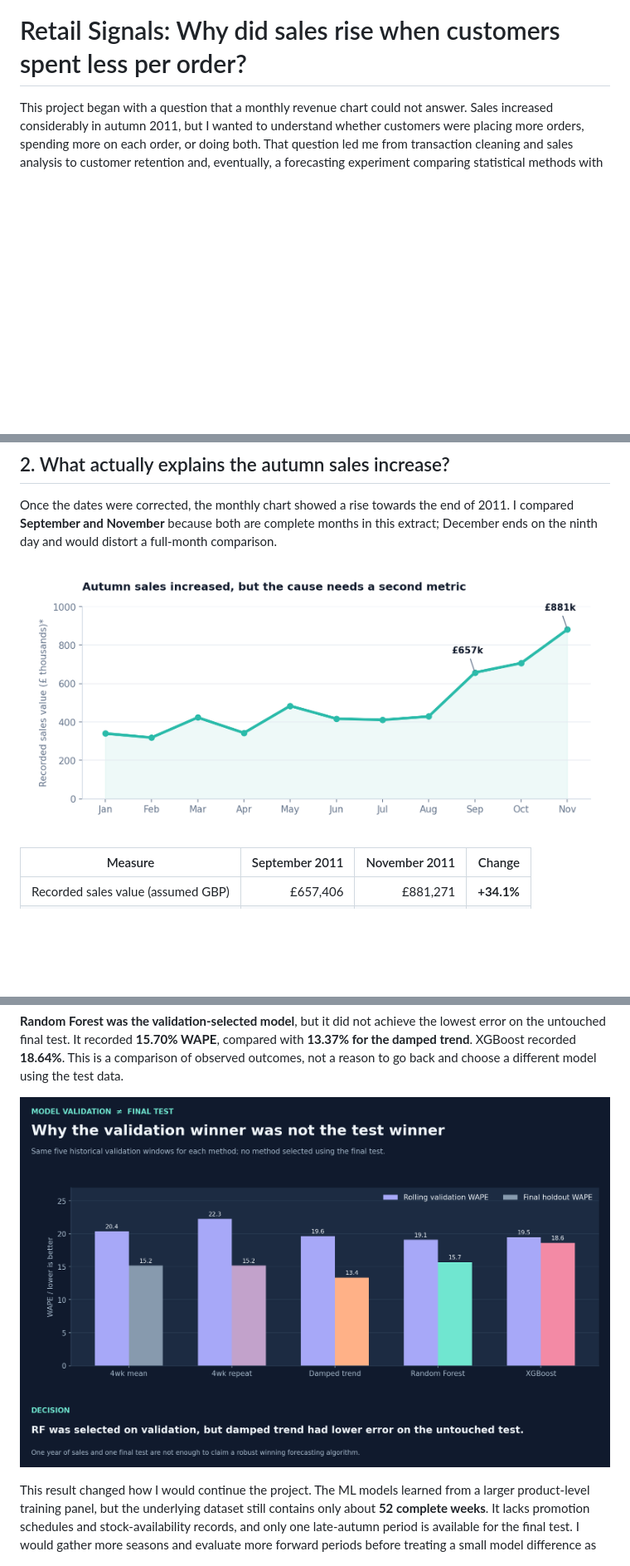
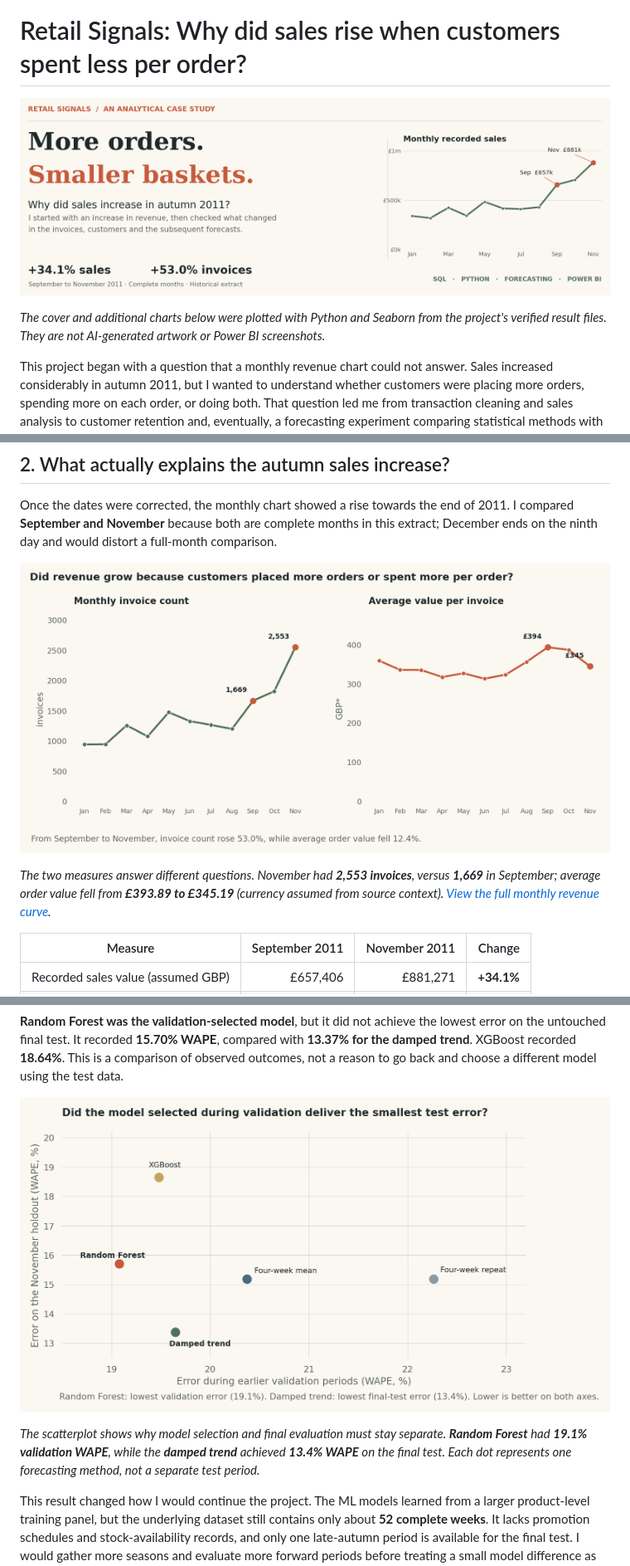
Before and after one commit to Danish-Mallick/Retail-Revenue-Intelligence, a Markdown page: README.md, 3 parts joined by grey strips. Shown: that part at 83% size. Drawn GitHub-style; pictures changed too: charts/12_invoices_vs_order_value_seaborn.png (added), charts/16_forecast_validation_vs_test_seaborn.png (added), charts/Retail_Signals_Editorial_Cover.png (added); blank space fills up the shorter version.

```diff
--- a/README.md
+++ b/README.md
@@ -1,4 +1,8 @@
 # Retail Signals: Why did sales rise when customers spent less per order?
+
+![Retail Signals editorial cover: monthly revenue chart drawn in Python](charts/Retail_Signals_Editorial_Cover.png)
+
+*The cover and additional charts below were plotted with Python and Seaborn from the project's verified result files. They are not AI-generated artwork or Power BI screenshots.*
 
 This project began with a question that a monthly revenue chart could not answer. Sales increased considerably in autumn 2011, but I wanted to understand whether customers were placing more orders, spending more on each order, or doing both. That question led me from transaction cleaning and sales analysis to customer retention and, eventually, a forecasting experiment comparing statistical methods with machine learning.
 
@@ -38,7 +42,9 @@ This cleaning work mattered because it changed the dates used in every subsequen
 
 Once the dates were corrected, the monthly chart showed a rise towards the end of 2011. I compared **September and November** because both are complete months in this extract; December ends on the ninth day and would distort a full-month comparison.
 
-![Monthly recorded sales after correcting the transaction dates](charts/01_monthly_sales.png)
+![Monthly invoice counts and average order value, plotted with Seaborn](charts/12_invoices_vs_order_value_seaborn.png)
+
+*The two measures answer different questions. November had **2,553 invoices**, versus **1,669** in September; average order value fell from **£393.89 to £345.19** (currency assumed from source context). [View the full monthly revenue curve](charts/01_monthly_sales.png).*
 
 | Measure | September 2011 | November 2011 | Change |
 |---|---:|---:|---:|
@@ -106,7 +122,9 @@ I kept the **same five historical validation windows and the same final four-wee
 
 **Random Forest was the validation-selected model**, but it did not achieve the lowest error on the untouched final test. It recorded **15.70% WAPE**, compared with **13.37% for the damped trend**. XGBoost recorded **18.64%**. This is a comparison of observed outcomes, not a reason to go back and choose a different model using the test data.
 
-![Validation results compared with the final out-of-time test](charts/10_ml_validation_vs_test.png)
+![Earlier validation error versus final out-of-time error for all five forecasting methods](charts/16_forecast_validation_vs_test_seaborn.png)
+
+*The scatterplot shows why model selection and final evaluation must stay separate. **Random Forest** had **19.1% validation WAPE**, while the **damped trend** achieved **13.4% WAPE** on the final test. Each dot represents one forecasting method, not a separate test period.*
 
 This result changed how I would continue the project. The ML models learned from a larger product-level training panel, but the underlying dataset still contains only about **52 complete weeks**. It lacks promotion schedules and stock-availability records, and only one late-autumn period is available for the final test. I would gather more seasons and evaluate more forward periods before treating a small model difference as dependable.
 
```
Also changed, not shown: other parts of README.md (+13 -3 lines), charts/13_customer_concentration_seaborn.png (added), charts/14_next_month_return_seaborn.png (added), charts/15_non_uk_market_mix_seaborn.png (added), 2 other files.
